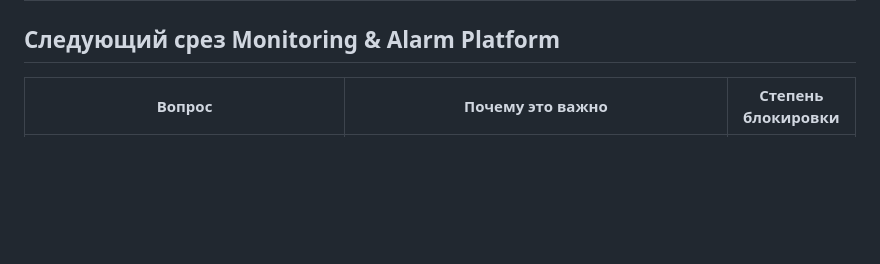
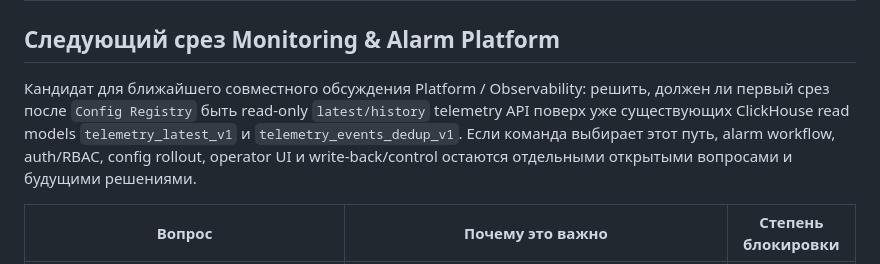
Before and after one commit to SergeyDubovitsky/wm, a Markdown page: docs/architecture/open-questions.md, the part around the change. GitHub-like rendering; blank space fills up the shorter version.

Commit message:
docs: frame platform observability discussion

```diff
--- a/docs/architecture/open-questions.md
+++ b/docs/architecture/open-questions.md
@@ -78,6 +78,13 @@
 
 ## Следующий срез Monitoring & Alarm Platform
 
+Кандидат для ближайшего совместного обсуждения Platform / Observability:
+решить, должен ли первый срез после `Config Registry` быть read-only
+`latest/history` telemetry API поверх уже существующих ClickHouse read models
+`telemetry_latest_v1` и `telemetry_events_dedup_v1`. Если команда выбирает
+этот путь, alarm workflow, auth/RBAC, config rollout, operator UI и
+write-back/control остаются отдельными открытыми вопросами и будущими решениями.
+
 | Вопрос | Почему это важно | Степень блокировки |
 | --- | --- | --- |
 | Какие конкретные API/use cases входят в первый tenant-facing `Platform API` после `Config Registry`: telemetry read, alarm workflow, config rollout или auth/user boundary? | `ADR-013` фиксирует `Config Registry` как текущий backend-срез и `Platform API` как future boundary, но точный API contract следующего backend-инкремента требует отдельного ADR | Высокая |
```
Also changed, not shown: docs/architecture/current-state.md (+4 -0 lines).
